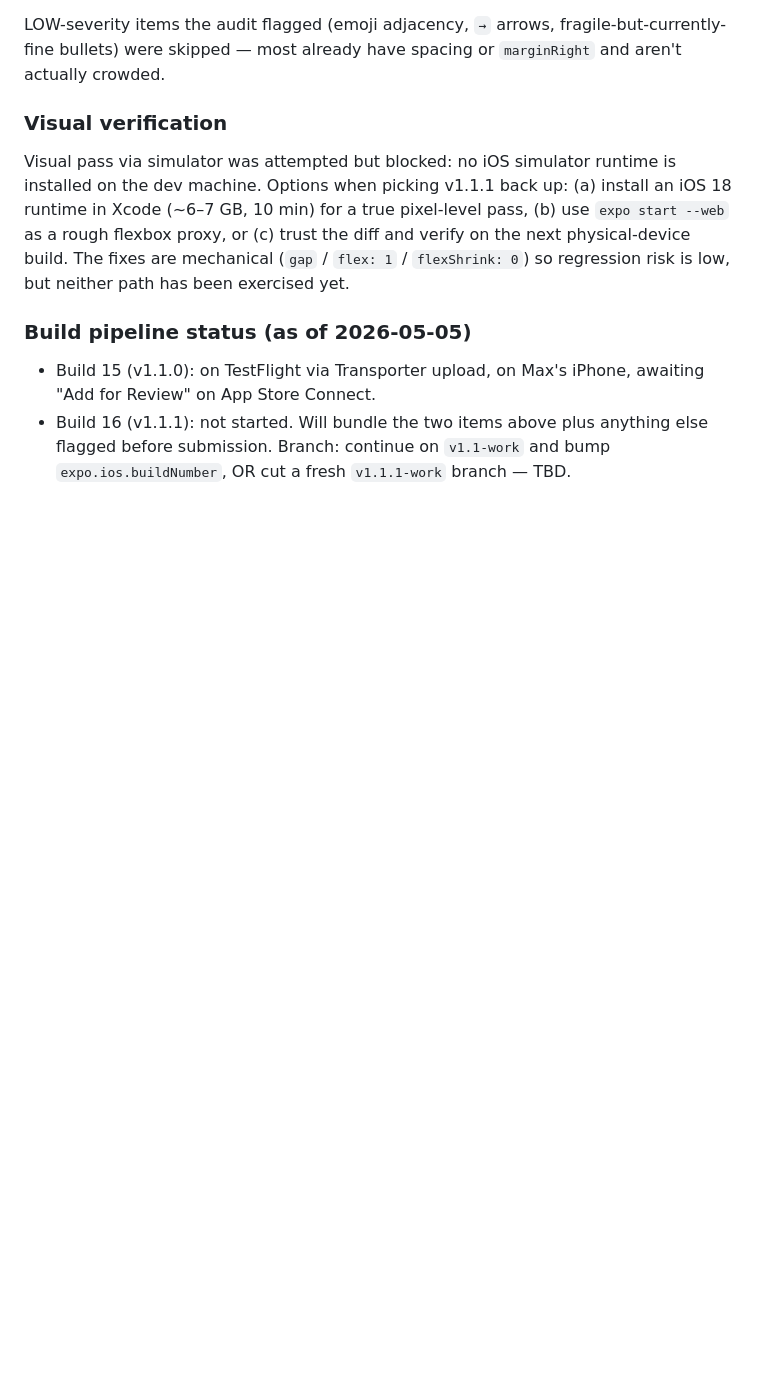
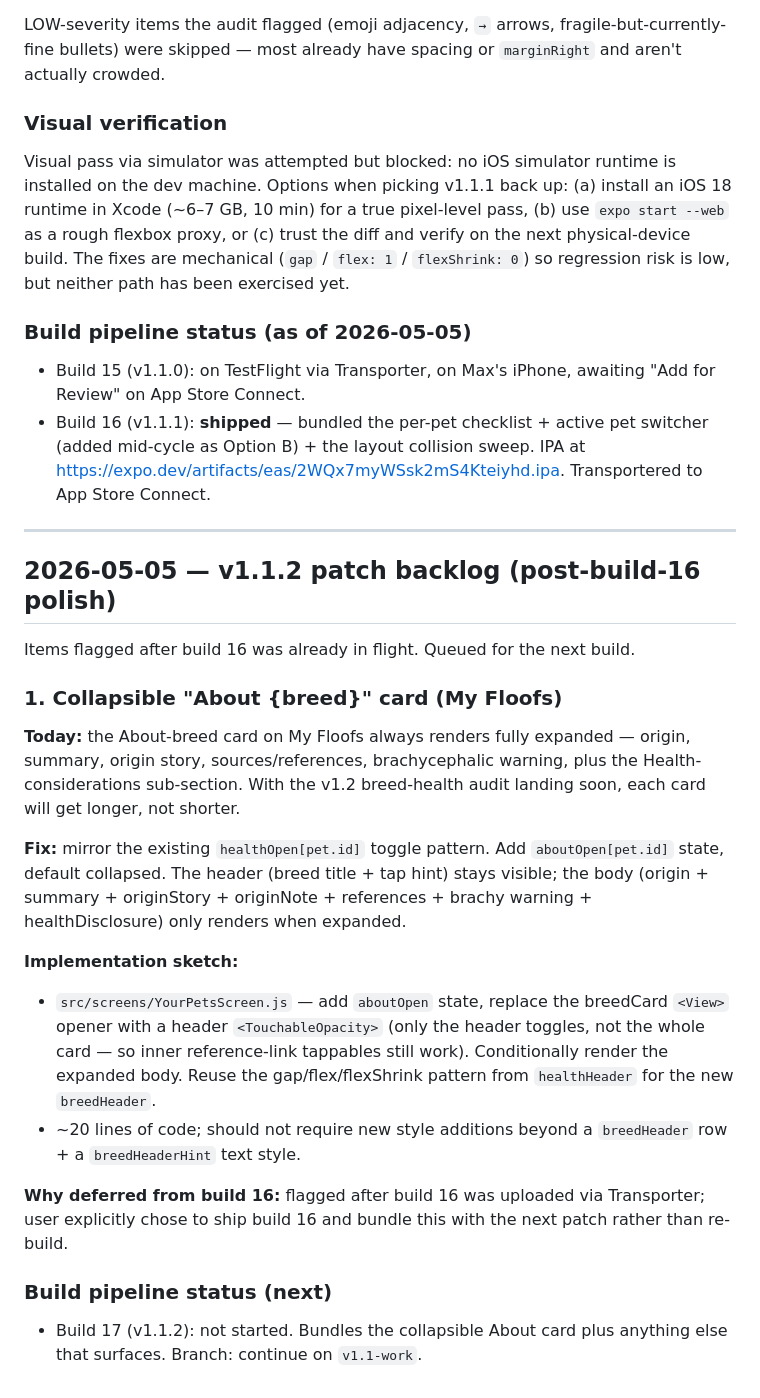
Before and after one commit to bassklaft/stick-around, a Markdown page: V1_REMOVED_FEATURES.md, the part around the change. Drawn GitHub-style; blank space fills up the shorter version.

Commit message:
roadmap: log collapsible About-breed card for v1.1.2 patch
Build 16 status updated to shipped. New v1.1.2 section added with
the collapsible About-card task — implementation sketch references
the existing healthOpen pattern so the next builder can drop right
in.

Co-Authored-By: Claude Opus 4.7 (1M context) <noreply@anthropic.com>

```diff
--- a/V1_REMOVED_FEATURES.md
+++ b/V1_REMOVED_FEATURES.md
@@ -795,5 +795,27 @@ Visual pass via simulator was attempted but blocked: no iOS simulator runtime is
 
 ### Build pipeline status (as of 2026-05-05)
 
-- Build 15 (v1.1.0): on TestFlight via Transporter upload, on Max's iPhone, awaiting "Add for Review" on App Store Connect.
-- Build 16 (v1.1.1): not started. Will bundle the two items above plus anything else flagged before submission. Branch: continue on `v1.1-work` and bump `expo.ios.buildNumber`, OR cut a fresh `v1.1.1-work` branch — TBD.
+- Build 15 (v1.1.0): on TestFlight via Transporter, on Max's iPhone, awaiting "Add for Review" on App Store Connect.
+- Build 16 (v1.1.1): **shipped** — bundled the per-pet checklist + active pet switcher (added mid-cycle as Option B) + the layout collision sweep. IPA at https://expo.dev/artifacts/eas/2WQx7myWSsk2mS4Kteiyhd.ipa. Transportered to App Store Connect.
+
+---
+
+## 2026-05-05 — v1.1.2 patch backlog (post-build-16 polish)
+
+Items flagged after build 16 was already in flight. Queued for the next build.
+
+### 1. Collapsible "About {breed}" card (My Floofs)
+
+**Today:** the About-breed card on My Floofs always renders fully expanded — origin, summary, origin story, sources/references, brachycephalic warning, plus the Health-considerations sub-section. With the v1.2 breed-health audit landing soon, each card will get longer, not shorter.
+
+**Fix:** mirror the existing `healthOpen[pet.id]` toggle pattern. Add `aboutOpen[pet.id]` state, default collapsed. The header (breed title + tap hint) stays visible; the body (origin + summary + originStory + originNote + references + brachy warning + healthDisclosure) only renders when expanded.
+
+**Implementation sketch:**
+- `src/screens/YourPetsScreen.js` — add `aboutOpen` state, replace the breedCard `<View>` opener with a header `<TouchableOpacity>` (only the header toggles, not the whole card — so inner reference-link tappables still work). Conditionally render the expanded body. Reuse the gap/flex/flexShrink pattern from `healthHeader` for the new `breedHeader`.
+- ~20 lines of code; should not require new style additions beyond a `breedHeader` row + a `breedHeaderHint` text style.
+
+**Why deferred from build 16:** flagged after build 16 was uploaded via Transporter; user explicitly chose to ship build 16 and bundle this with the next patch rather than re-build.
+
+### Build pipeline status (next)
+
+- Build 17 (v1.1.2): not started. Bundles the collapsible About card plus anything else that surfaces. Branch: continue on `v1.1-work`.
```
